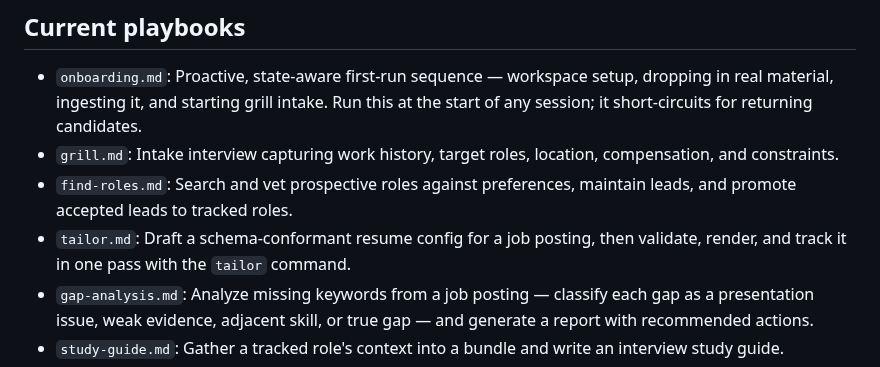
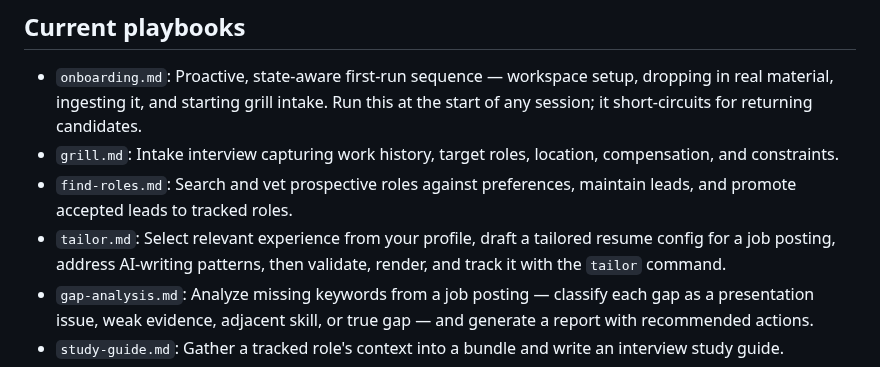
Before and after one commit to DaveVoyles/resume-builder, a Markdown page: docs/playbooks/README.md, the part around the change. Drawn GitHub-style.

```diff
--- a/docs/playbooks/README.md
+++ b/docs/playbooks/README.md
@@ -23,7 +23,7 @@ Playbooks are vendor-neutral markdown instruction docs for terminal LLM agents.
 - `onboarding.md`: Proactive, state-aware first-run sequence — workspace setup, dropping in real material, ingesting it, and starting grill intake. Run this at the start of any session; it short-circuits for returning candidates.
 - `grill.md`: Intake interview capturing work history, target roles, location, compensation, and constraints.
 - `find-roles.md`: Search and vet prospective roles against preferences, maintain leads, and promote accepted leads to tracked roles.
-- `tailor.md`: Draft a schema-conformant resume config for a job posting, then validate, render, and track it in one pass with the `tailor` command.
+- `tailor.md`: Select relevant experience from your profile, draft a tailored resume config for a job posting, address AI-writing patterns, then validate, render, and track it with the `tailor` command.
 - `gap-analysis.md`: Analyze missing keywords from a job posting — classify each gap as a presentation issue, weak evidence, adjacent skill, or true gap — and generate a report with recommended actions.
 - `study-guide.md`: Gather a tracked role's context into a bundle and write an interview study guide.
 - `debrief.md`: Capture Q&A performance feedback from an interview or practice session — question, answer, sentiment, and a proposed better answer — into `feedback.jsonl`.
```
Also changed, not shown: docs/playbooks/tailor.md (+67 -1 lines).
